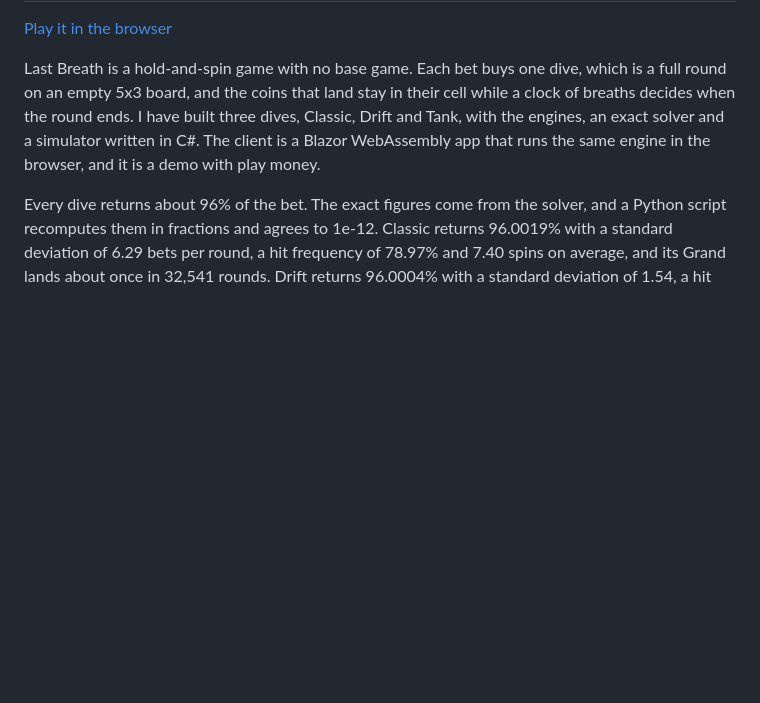
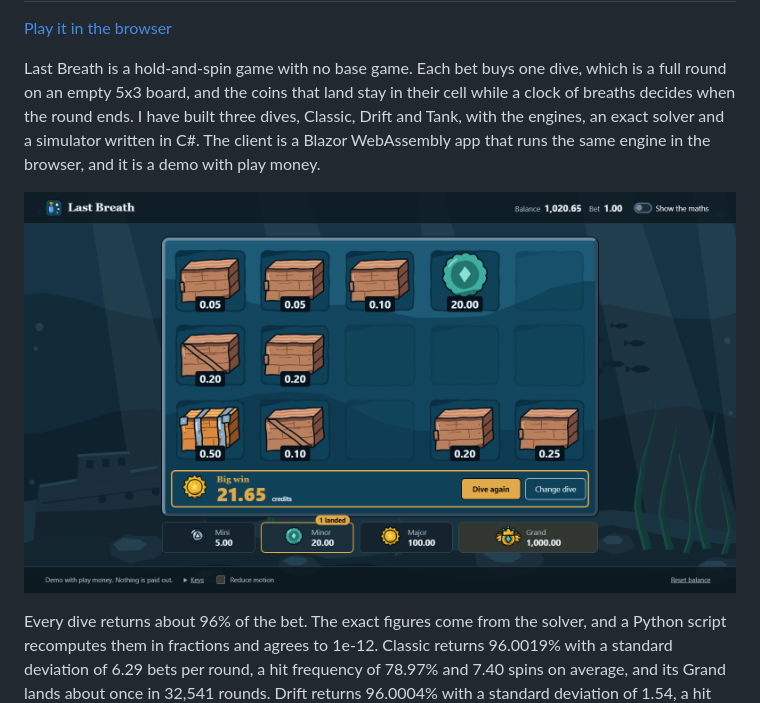
Before and after one commit to walidelkersh/last-breath, a Markdown page: README.md, the part around one of its changes. Rendered like a GitHub page; pictures changed too: docs/images/last-breath.png (added); blank space fills up the shorter version.

Commit message:
show the mark and a screenshot at the top of the readme

```diff
--- a/README.md
+++ b/README.md
@@ -4,6 +6,8 @@
 [Play it in the browser](https://walidelkersh.github.io/last-breath/)
 
 Last Breath is a hold-and-spin game with no base game. Each bet buys one dive, which is a full round on an empty 5x3 board, and the coins that land stay in their cell while a clock of breaths decides when the round ends. I have built three dives, Classic, Drift and Tank, with the engines, an exact solver and a simulator written in C#. The client is a Blazor WebAssembly app that runs the same engine in the browser, and it is a demo with play money.
+
+![A Classic dive in the dark theme after it has ended. Nine wooden crates and the Minor jackpot coin sit on the five by three board, and the plate under it reads Big win, 21.65 credits.](docs/images/last-breath.png)
 
 Every dive returns about 96% of the bet. The exact figures come from the solver, and a Python script recomputes them in fractions and agrees to 1e-12. Classic returns 96.0019% with a standard deviation of 6.29 bets per round, a hit frequency of 78.97% and 7.40 spins on average, and its Grand lands about once in 32,541 rounds. Drift returns 96.0004% with a standard deviation of 1.54, a hit frequency of 99.95%, 6.00 spins and a Grand once in 904,262 rounds. Tank returns 96.0004% with a standard deviation of 4.41, a hit frequency of 99.86%, 5.01 spins and a Grand once in 65,370 rounds.
 
```
Also changed, not shown: other parts of README.md (+3 -1 lines), scripts/templates/readme.md (+5 -1 lines).
